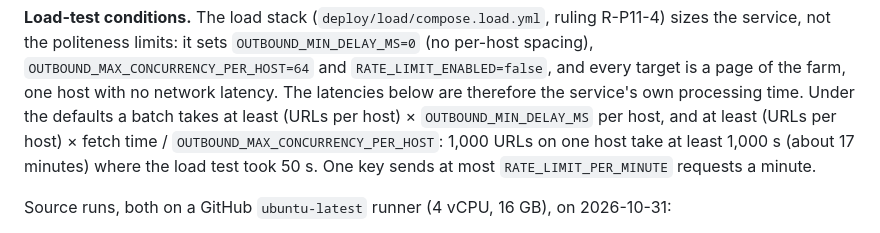
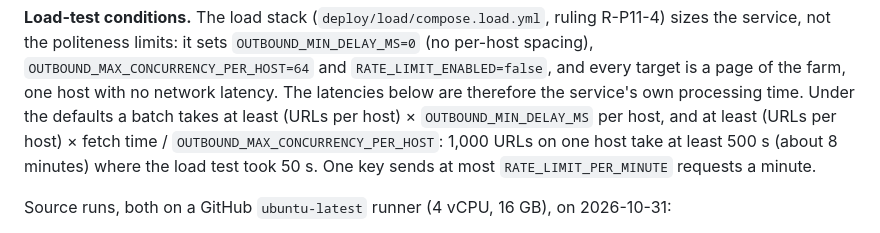
Before and after one commit to janschachtschabel/text-extraction, a Markdown page: docs/configuration.md, the part around the change. Drawn GitHub-style.

Commit message:
docs: the per-host spacing examples follow the 500 ms default
Co-Authored-By: Claude Opus 5.5 <noreply@anthropic.com>
Claude-Session: https://claude.ai/code/session_01CjqeKYxNT7GMVXQaeGd2FZ

```diff
--- a/docs/configuration.md
+++ b/docs/configuration.md
@@ -1214,8 +1214,8 @@ the service, not the politeness limits: it sets `OUTBOUND_MIN_DELAY_MS=0` (no pe
 of the farm, one host with no network latency. The latencies below are therefore the service's
 own processing time. Under the defaults a batch takes at least (URLs per host) ×
 `OUTBOUND_MIN_DELAY_MS` per host, and at least (URLs per host) × fetch time /
-`OUTBOUND_MAX_CONCURRENCY_PER_HOST`: 1,000 URLs on one host take at least 1,000 s (about
-17 minutes) where the load test took 50 s. One key sends at most `RATE_LIMIT_PER_MINUTE`
+`OUTBOUND_MAX_CONCURRENCY_PER_HOST`: 1,000 URLs on one host take at least 500 s (about
+8 minutes) where the load test took 50 s. One key sends at most `RATE_LIMIT_PER_MINUTE`
 requests a minute.
 
 Source runs, both on a GitHub `ubuntu-latest` runner (4 vCPU, 16 GB), on 2026-10-31:
```
Also changed, not shown: docs/handover.md (+1 -1 lines).
